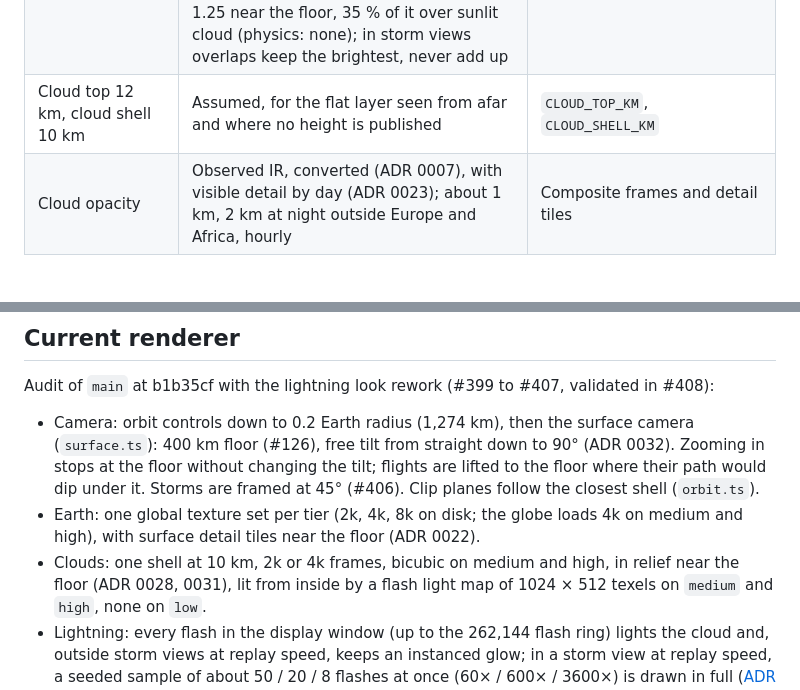
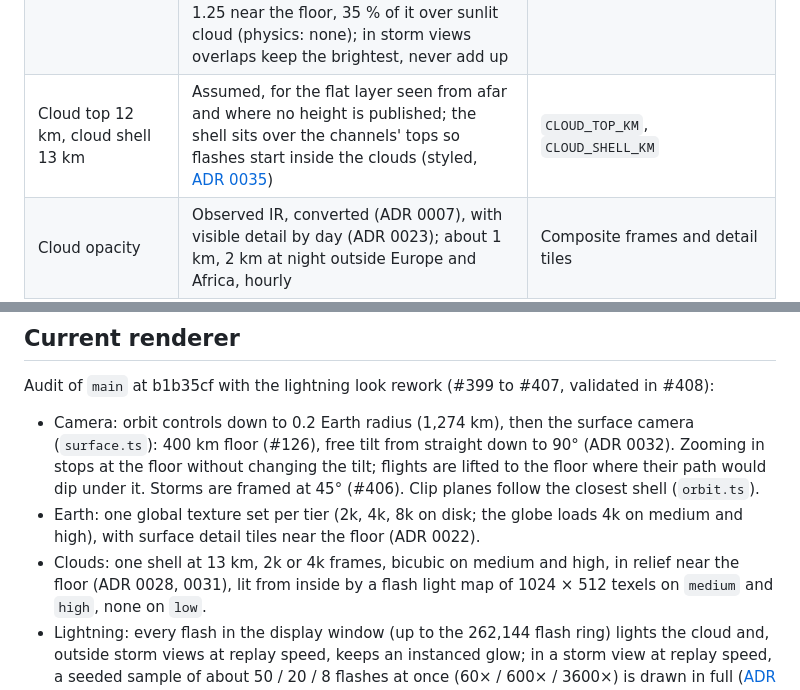
Before and after one commit to pierregc/scintille, a Markdown page: docs/immersive-view.md, 2 parts joined by grey strips. GitHub-like rendering; blank space fills up the shorter version.

```diff
--- a/docs/immersive-view.md
+++ b/docs/immersive-view.md
@@ -452,7 +452,7 @@ against what physics alone would show, within the bounds of
 | Flashes drawn in full by replay speed | Styled rendering budget, not a classification: every flash lights the cloud at full level for its observed duration, uncapped; channels, near-floor sprites, halos and sound go to a seeded sample of about 50 / 20 / 8 flashes within their flicker at once at 60× / 600× / 3600× (all of them at 1× and on quiet storms; bands 30 to 100, 12 to 30, 5 to 12), stronger flashes up to 2.5× likelier and cloud-to-ground kinds 2.5× likelier than in-cloud ones, whose channel the cloud mostly hides, fading out over the next 10 % of the share, the share following the load over 0.5 s and set at once on a seek or a speed change; the others keep a point from afar (farness 0.7 to 1) and half a sprite where no cloud light shows, both among the 500 newest, so on the `low` tier at 600× and 3600× most flashes outside the sample draw nothing | `DENSITY`, `heroLot`, `heroShare`, `pointWeight`, `lightning.stats` |
 | Round glow near the floor, by day, and where glows overlap | Styled: 15 % of its level at the floor (40 % where no cloud light shows), 35 % of that over sunlit cloud (physics: none), easing back from 0.3 to 1 km per CSS px to the far view's 40 % to full ramp; in a storm view below 1 km per CSS px overlapping glows keep the brightest, never add up, cross-fading to screen blending from 0.7 to 1 km per CSS px; while a channel of the sample shows, it steps back to 40 % (10 % with a halo, and only as much as the cloud lets a ground channel through) or 25 % in cloud; bloom radius 0.4 at the floor | `ZOOM.nearGlowLevel`, `ZOOM.glowLevel`, `nearFloor`, `maxBlendShare`, `CHANNEL.glowDayLevel`, `CHANNEL.glowDip`, `BLOOM.nearRadius` |
 | Cloud light shape | Styled about the observed footprint, at the observed energy: an elongated, irregular patch along the flash's drift or, for a ground flash, its drawn in-cloud feed (long over short axis 1.4 to 2.2, edge lobed by 0.18 and 0.10), the whole of it during the flash's pulses and 0.65 of it between them, its farthest point at `(1.3 + 1.7 w) r` (1.5 `r` at the 400 km floor) at `0.35 + 0.65 w` of its level; shaped by the styled columns (a band of 3.5 km half width 3 km under each top above 11.5 km, at 8.5 km otherwise, 1.8 times the flat layer's level), read sharpened by up to 1.25 near the floor, 35 % of it over sunlit cloud (physics: none); in storm views overlaps keep the brightest, never add up | `CLOUD_LIGHT`, `LIGHT_WINDOW`, `cloudPatch`, `flashBand`, `glowDepths` |
-| Cloud top 12 km, cloud shell 10 km | Assumed, for the flat layer seen from afar and where no height is published | `CLOUD_TOP_KM`, `CLOUD_SHELL_KM` |
+| Cloud top 12 km, cloud shell 13 km | Assumed, for the flat layer seen from afar and where no height is published; the shell sits over the channels' tops so flashes start inside the clouds (styled, [ADR 0035](adr/0035-lightning-inside-clouds.md)) | `CLOUD_TOP_KM`, `CLOUD_SHELL_KM` |
 | Cloud opacity | Observed IR, converted (ADR 0007), with visible detail by day (ADR 0023); about 1 km, 2 km at night outside Europe and Africa, hourly | Composite frames and detail tiles |
 | Cloud-top height | Observed IR matched to the GFS temperature profile (ADR 0028); 2 km, about 1 km median difference with GOES ACHA on opaque tops, thin cirrus placed too low | Height tiles, `volumeField` |
 | Cloud base and thickness | Assumed: 0.7 to 1 km for low tops, 1.5 km for thin high clouds, 2.5 km for anvil edges, down to 1.5 km above sea level inside storms | `volumeColumn` |
@@ -558,7 +558,7 @@ Audit of `main` at b1b35cf with the lightning look rework (#399 to #407, validat
   (`orbit.ts`).
 - Earth: one global texture set per tier (2k, 4k, 8k on disk; the globe loads 4k on medium and
   high), with surface detail tiles near the floor (ADR 0022).
-- Clouds: one shell at 10 km, 2k or 4k frames, bicubic on medium and high, in relief near the floor
+- Clouds: one shell at 13 km, 2k or 4k frames, bicubic on medium and high, in relief near the floor
   (ADR 0028, 0031), lit from inside by a flash light map of 1024 × 512 texels on `medium` and
   `high`, none on `low`.
 - Lightning: every flash in the display window (up to the 262,144 flash ring) lights the cloud and,
```
Also changed, not shown: docs/adr/0035-lightning-inside-clouds.md (added, +46 -0 lines), docs/flash-profile.md (+9 -5 lines), docs/immersive/lightning-in-clouds/before-after.jpg (added).
